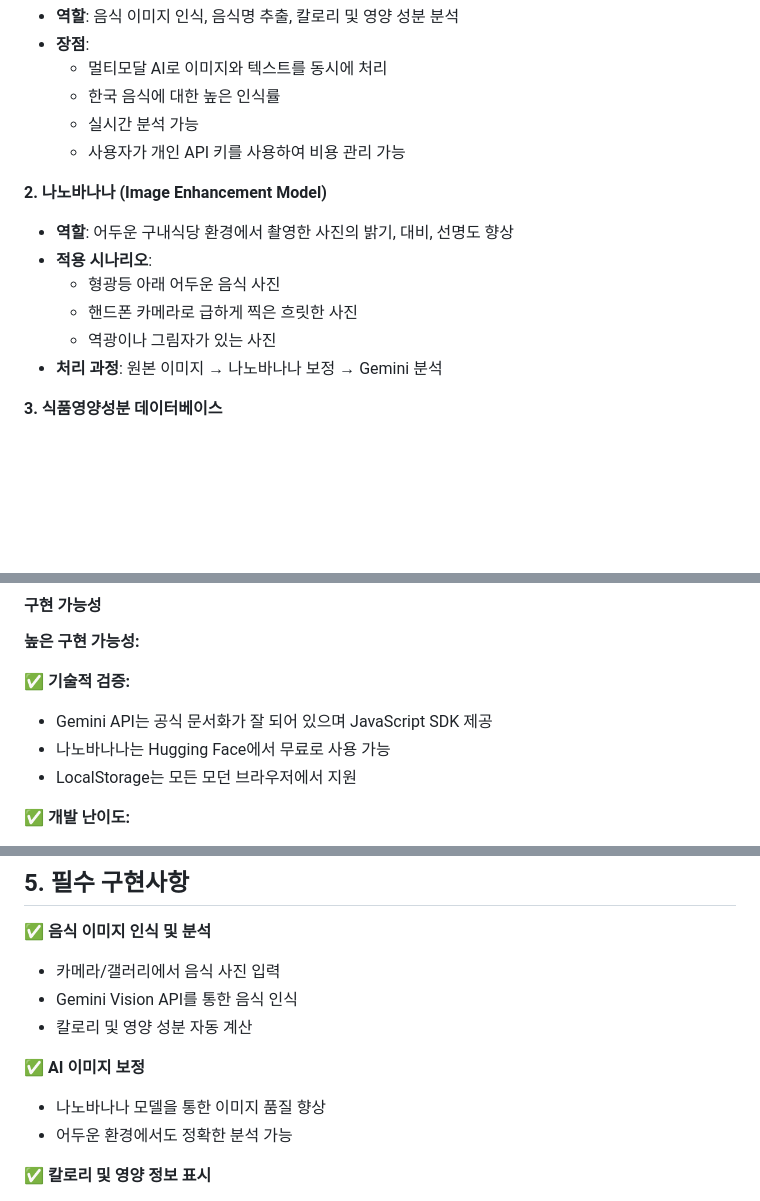
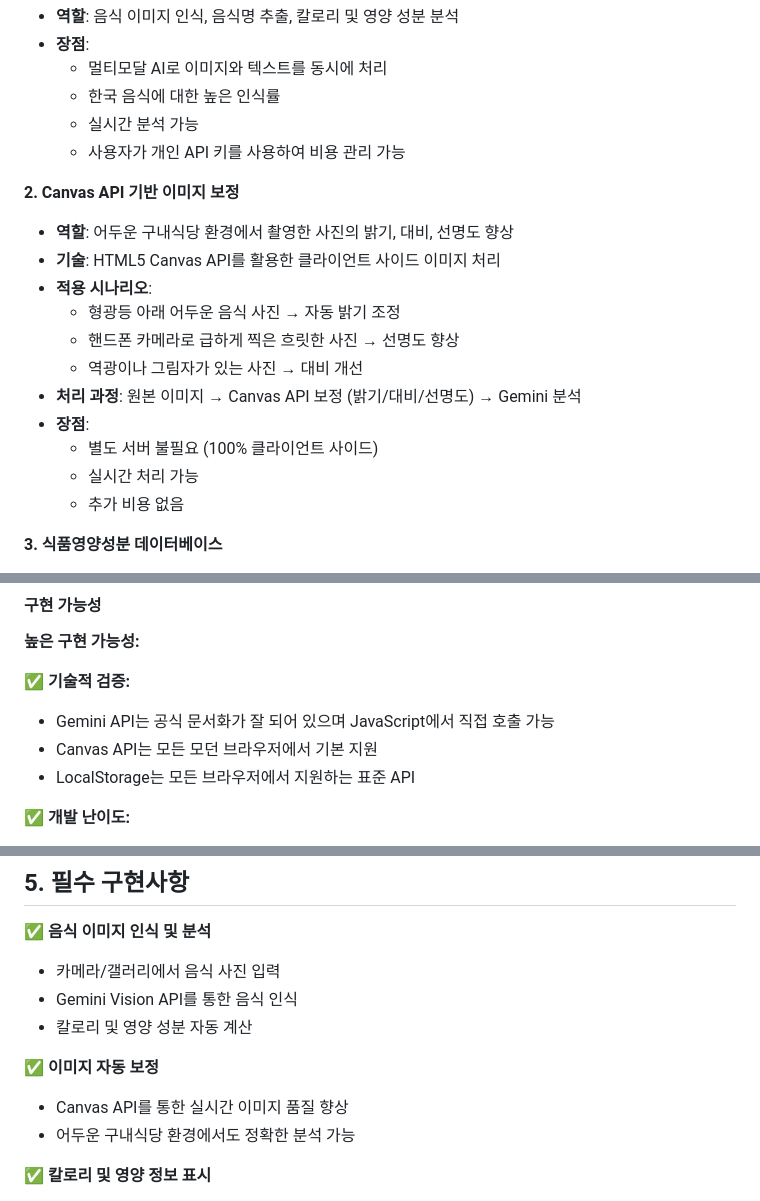
Before and after one commit to hwkim3330/foodai, a Markdown page: hackathon_proposal.md, 3 parts joined by grey strips. Rendered like a GitHub page; blank space fills up the shorter version.

```diff
--- a/hackathon_proposal.md
+++ b/hackathon_proposal.md
@@ -56,13 +55,18 @@
   - 실시간 분석 가능
   - 사용자가 개인 API 키를 사용하여 비용 관리 가능
 
-**2. 나노바나나 (Image Enhancement Model)**
+**2. Canvas API 기반 이미지 보정**
 - **역할**: 어두운 구내식당 환경에서 촬영한 사진의 밝기, 대비, 선명도 향상
+- **기술**: HTML5 Canvas API를 활용한 클라이언트 사이드 이미지 처리
 - **적용 시나리오**:
-  - 형광등 아래 어두운 음식 사진
-  - 핸드폰 카메라로 급하게 찍은 흐릿한 사진
-  - 역광이나 그림자가 있는 사진
-- **처리 과정**: 원본 이미지 → 나노바나나 보정 → Gemini 분석
+  - 형광등 아래 어두운 음식 사진 → 자동 밝기 조정
+  - 핸드폰 카메라로 급하게 찍은 흐릿한 사진 → 선명도 향상
+  - 역광이나 그림자가 있는 사진 → 대비 개선
+- **처리 과정**: 원본 이미지 → Canvas API 보정 (밝기/대비/선명도) → Gemini 분석
+- **장점**:
+  - 별도 서버 불필요 (100% 클라이언트 사이드)
+  - 실시간 처리 가능
+  - 추가 비용 없음
 
 **3. 식품영양성분 데이터베이스**
 - **역할**: Gemini 분석 결과 검증 및 보완
@@ -202,9 +207,9 @@
 **높은 구현 가능성:**
 
 ✅ **기술적 검증:**
-- Gemini API는 공식 문서화가 잘 되어 있으며 JavaScript SDK 제공
-- 나노바나나는 Hugging Face에서 무료로 사용 가능
-- LocalStorage는 모든 모던 브라우저에서 지원
+- Gemini API는 공식 문서화가 잘 되어 있으며 JavaScript에서 직접 호출 가능
+- Canvas API는 모든 모던 브라우저에서 기본 지원
+- LocalStorage는 모든 브라우저에서 지원하는 표준 API
 
 ✅ **개발 난이도:**
 - 프론트엔드 전용으로 백엔드 개발 불필요
@@ -371,9 +376,9 @@
 - Gemini Vision API를 통한 음식 인식
 - 칼로리 및 영양 성분 자동 계산
 
-✅ **AI 이미지 보정**
-- 나노바나나 모델을 통한 이미지 품질 향상
-- 어두운 환경에서도 정확한 분석 가능
+✅ **이미지 자동 보정**
+- Canvas API를 통한 실시간 이미지 품질 향상
+- 어두운 구내식당 환경에서도 정확한 분석 가능
 
 ✅ **칼로리 및 영양 정보 표시**
 - 총 칼로리, 탄수화물, 단백질, 지방, 나트륨 등
```
Also changed, not shown: other parts of hackathon_proposal.md (+14 -13 lines), README.md (+7 -7 lines).
